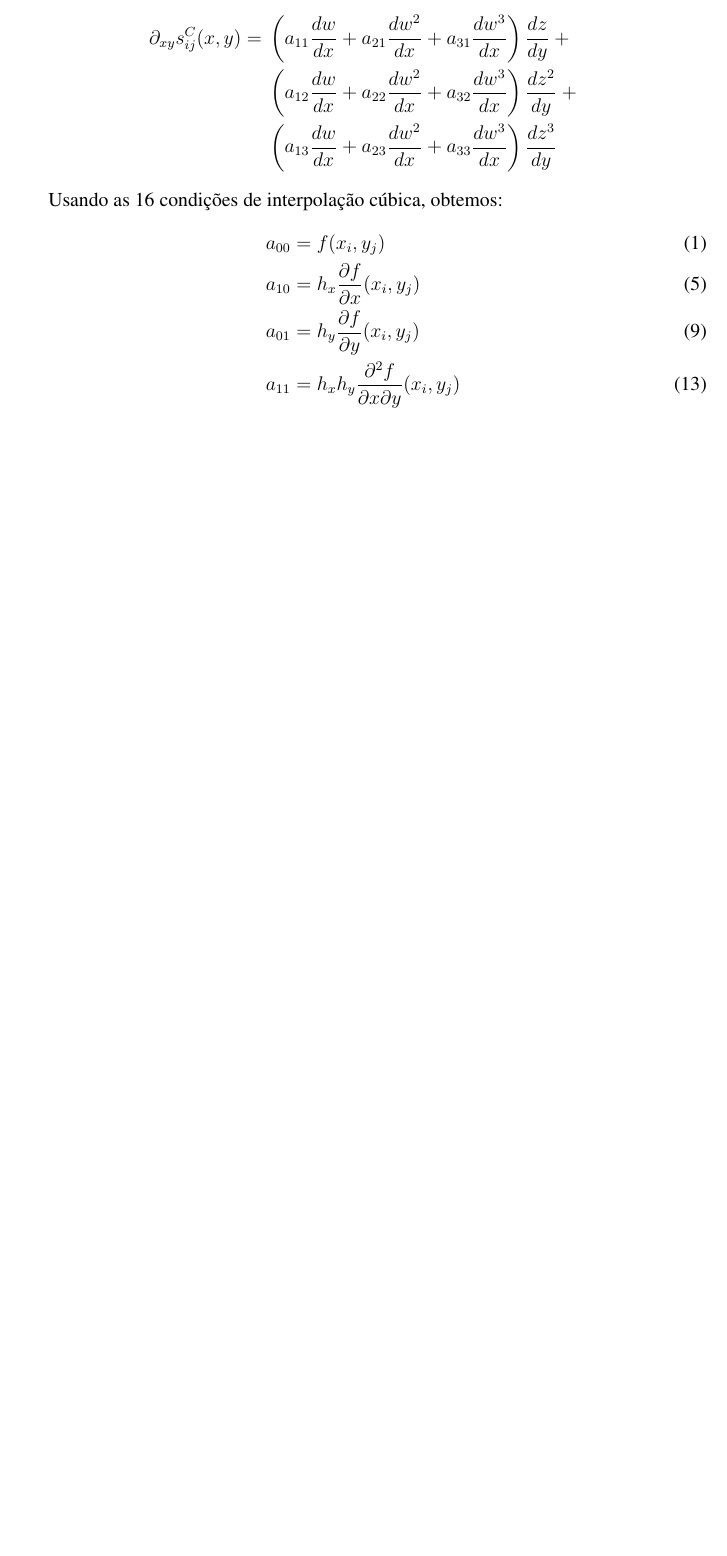
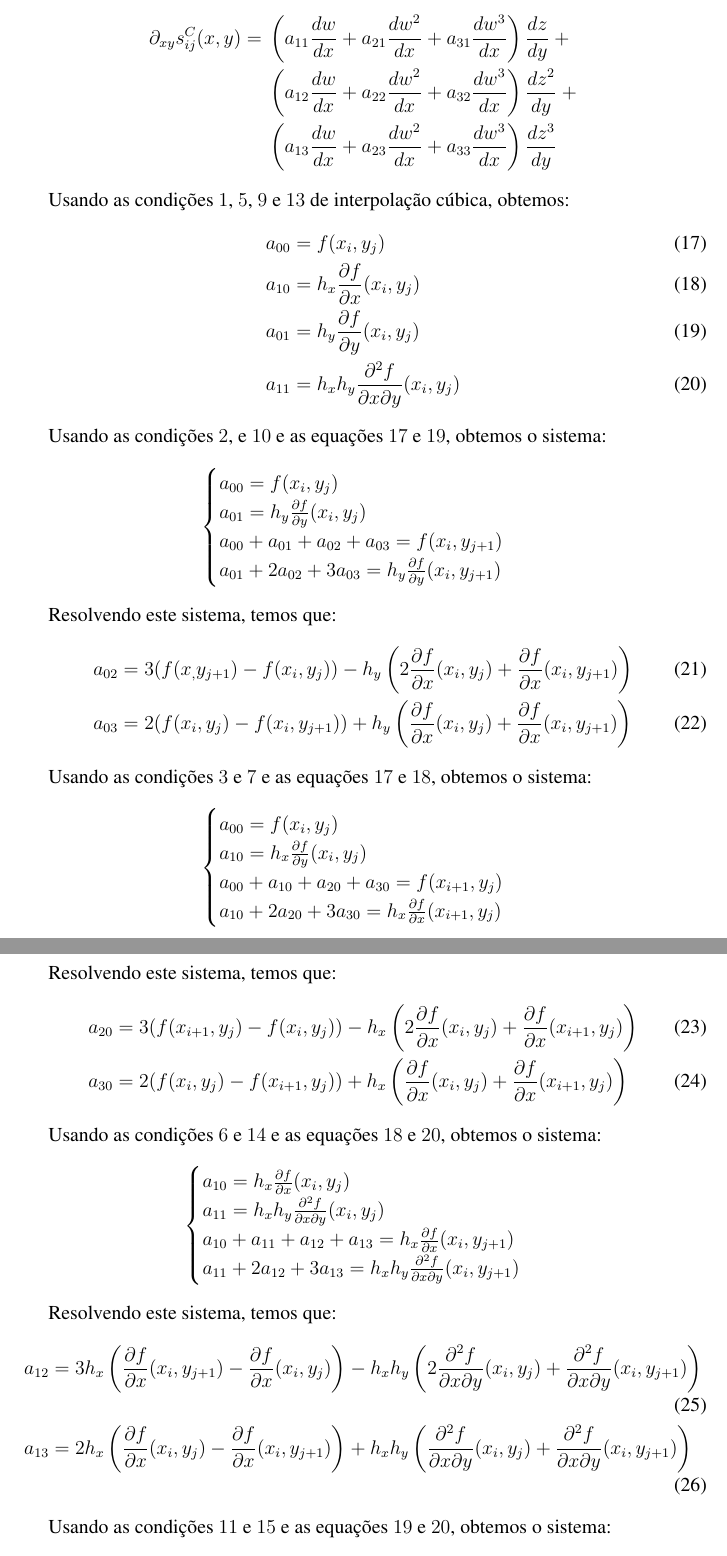
Before and after one commit to leolanavo/MAC210, a LaTeX document (EP2/report/report.tex): part of page 4 of 4 before the commit and two parts of pages 5 and 6 of 6 after it, the two joined at a grey line, cut so that both start at the same text, the shorter picture padded with empty space. Compiled offline with pdfLaTeX.

Commit message:
Add the new equations

```diff
--- a/EP2/report/report.tex
+++ b/EP2/report/report.tex
@@ -179,9 +189,80 @@
                             \frac{dz^3}{dy}
 \end{align*}
 
-Usando as 16 condições de interpolação cúbica, obtemos:
+Usando as condições $1$,  $5$, $9$ e $13$ de interpolação cúbica, obtemos:
 \begin{align}
-    a_{00} &= f(x_{i}, y_{j}) \tag{1}\\
-    a_{10} &= h_{x} \frac{\partial f}{\partial x}(x_{i}, y_{j}) \tag{5} \\
-    a_{01} &= h_{y} \frac{\partial f}{\partial y}(x_i, y_j) \tag{9} \\
-    a_{11} &= h_x h_y \frac{\partial^2 f}{\partial x \partial y}(x_i, y_j) \tag{13} \\
+    a_{00} &= f(x_{i}, y_{j}) \tag{17}\\
+    a_{10} &= h_{x} \frac{\partial f}{\partial x}(x_{i}, y_{j}) \tag{18} \\
+    a_{01} &= h_{y} \frac{\partial f}{\partial y}(x_i, y_j) \tag{19} \\
+    a_{11} &= h_x h_y \frac{\partial^2 f}{\partial x \partial y}(x_i, y_j) \tag{20}
+\end{align}
+
+Usando as condições $2$, e $10$ e as equações $17$ e $19$, obtemos o sistema:
+\begin{align*}
+    \begin{cases}
+        a_{00} = f(x_{i}, y_{j}) \\
+        a_{01} = h_y \frac{\partial f}{\partial y}(x_i, y_j) \\
+        a_{00} + a_{01} + a_{02} + a_{03} = f(x_i, y_{j+1}) \\
+        a_{01} + 2a_{02} + 3a_{03} = h_y \frac{\partial f}{\partial y}(x_i, y_{j+1})
+    \end{cases}
+\end{align*}
+
+Resolvendo este sistema, temos que:
+\begin{align}
+    &a_{02} = 3(f(x_, y_{j+1}) - f(x_i, y_j)) -
+        h_y \left(2\frac{\partial f}{\partial x}(x_i, y_j) + \frac{\partial f}{\partial x}(x_i,y_{j+1})\right)
+    \tag{21} \\
+    &a_{03} = 2(f(x_i, y_j) - f(x_i, y_{j+1})) +
+    h_y \left(\frac{\partial f}{\partial x}(x_i, y_j) + \frac{\partial f}{\partial x}(x_i,y_{j+1})\right)
+    \tag{22}
+\end{align}
+
+Usando as condições $3$ e $7$ e as equações $17$ e $18$, obtemos o sistema:
+\begin{align*}
+    \begin{cases}
+        a_{00} = f(x_{i}, y_{j}) \\
+        a_{10} = h_x \frac{\partial f}{\partial y}(x_i, y_j) \\
+        a_{00} + a_{10} + a_{20} + a_{30} = f(x_{i+1}, y_j) \\
+        a_{10} + 2a_{20} + 3a_{30} = h_x \frac{\partial f}{\partial x}(x_{i+1}, y_j)
+    \end{cases}
+\end{align*}
+
+Resolvendo este sistema, temos que:
+\begin{align}
+    &a_{20} = 3(f(x_{i+1}, y_j) - f(x_i, y_j)) -
+    h_x \left(2\frac{\partial f}{\partial x}(x_i, y_j) + \frac{\partial f}{\partial x}(x_{i+1},y_j)\right)
+    \tag{23} \\
+    &a_{30} = 2(f(x_i, y_j) - f(x_{i+1}, y_j)) +
+    h_x \left(\frac{\partial f}{\partial x}(x_i, y_j) + \frac{\partial f}{\partial x}(x_{i+1},y_j)\right)
+    \tag{24}
+\end{align}
+
+Usando as condições $6$ e $14$ e as equações $18$ e $20$, obtemos o sistema:
+\begin{align*}
+    \begin{cases}
+        a_{10} = h_{x} \frac{\partial f}{\partial x}(x_{i}, y_{j}) \\
+        a_{11} = h_x h_y \frac{\partial^2 f}{\partial x \partial y}(x_i, y_j) \\
+        a_{10} + a_{11} + a_{12} + a_{13} = h_x \frac{\partial f}{\partial x}(x_i, y_{j+1}) \\
+        a_{11} + 2a_{12} + 3a_{13} = h_x h_y \frac{\partial^2 f}{\partial x \partial y}(x_i, y_{j+1})
+    \end{cases}
+\end{align*}
+
+Resolvendo este sistema, temos que:
+\begin{align}
+    &a_{12} = 3h_x\left(\frac{\partial f}{\partial x}(x_i, y_{j+1}) - \frac{\partial f}{\partial x}(x_{i}, y_{j})\right) -
+    h_x h_y \left(2\frac{\partial^2 f}{\partial x \partial y}(x_i, y_j) + \frac{\partial^2 f}{\partial x \partial y}(x_i, y_{j+1}) \right)
+    \tag{25} \\
+    &a_{13} = 2h_x\left(\frac{\partial f}{\partial x}(x_{i}, y_{j}) - \frac{\partial f}{\partial x}(x_i, y_{j+1})\right) +
+    h_x h_y\left(\frac{\partial^2 f}{\partial x \partial y}(x_i, y_j) + \frac{\partial^2 f}{\partial x \partial y}(x_i, y_{j+1})\right)
+    \tag{26}
+\end{align}
+
+Usando as condições $11$ e $15$ e as equações $19$ e $20$, obtemos o sistema:
+\begin{align*}
+    \begin{cases}
+        a_{01} = h_{y} \frac{\partial f}{\partial y}(x_i, y_j) \\
+        a_{11} = h_x h_y \frac{\partial^2 f}{\partial x \partial y}(x_i, y_j)\\
+        a_{01} + a_{11} + a_{21} + a_{31} = h_y \frac{\partial f}{\partial y}(x_{i+1}, y_j)\\
+        a_{11} + 2a_{21} + 3a_{31} =  h_x h_y \frac{\partial^2 f}{\partial x \partial y}(x_{i+1}, y_j)
+    \end{cases}
+\end{align*}
```
Also changed, not shown: EP2/report/report.tex (31 more changed lines).
